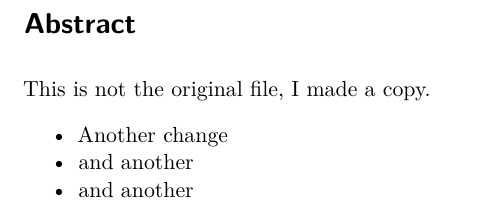
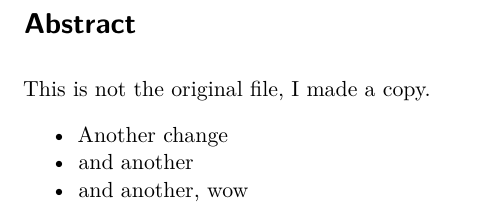
Before and after one commit to ratnanil/pull-request-action, a Quarto document (index.qmd): part of the page, cut so that both start at the same text. Rendered offline with R 4.5, knitr and Pandoc in place of Quarto, then LaTeX, with nearby package versions.

Commit message:
Update index.qmd

```diff
--- a/index.qmd
+++ b/index.qmd
@@ -4,4 +4,4 @@ This is not the original file, I made a copy.
 
 - Another change
 - and another
-- and another
+- and another, wow
```
